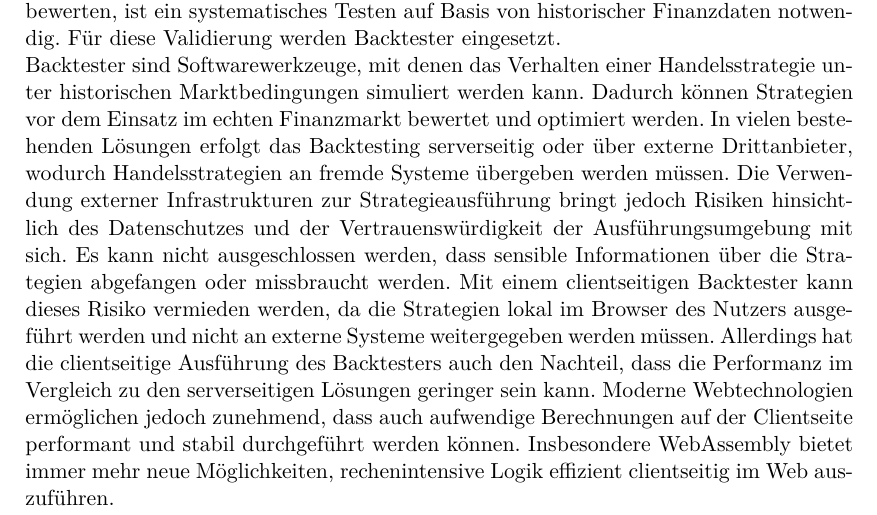
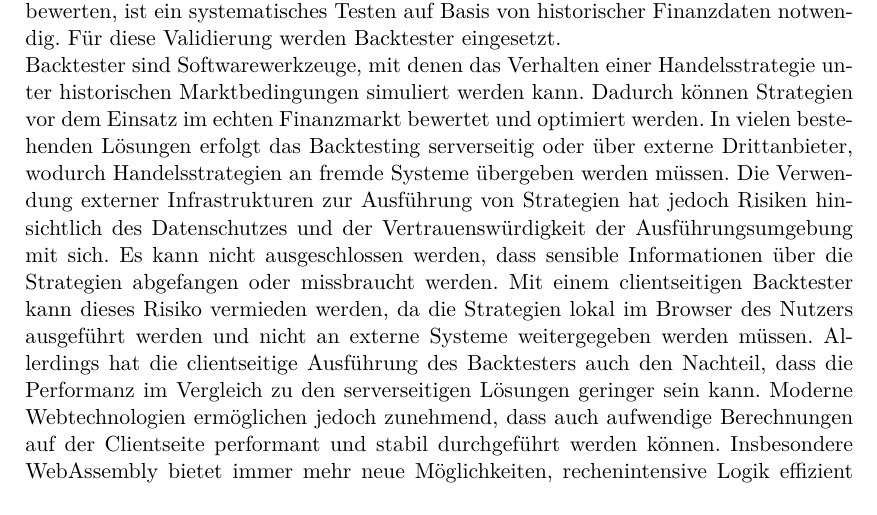
Before and after one commit to Floggergg/Bachelorarbeit2025-26, a LaTeX thesis (Schreiben/main.tex, which reads Schreiben/chapters/einleitung.tex): part of page 8 of 62, cut so that both start at the same text. Compiled offline with pdfLaTeX.

Commit message:
Changes intro

```diff
--- a/Schreiben/chapters/einleitung.tex
+++ b/Schreiben/chapters/einleitung.tex
@@ -9,7 +9,7 @@ Für diese Validierung werden Backtester eingesetzt.
 Backtester sind Softwarewerkzeuge, mit denen das Verhalten einer Handelsstrategie unter historischen Marktbedingungen simuliert werden kann.
 Dadurch können Strategien vor dem Einsatz im echten Finanzmarkt bewertet und optimiert werden.
 In vielen bestehenden Lösungen erfolgt das Backtesting serverseitig oder über externe Drittanbieter, wodurch Handelsstrategien an fremde Systeme übergeben werden müssen.
-Die Verwendung externer Infrastrukturen zur Strategieausführung bringt jedoch Risiken hinsichtlich des Datenschutzes und der Vertrauenswürdigkeit der Ausführungsumgebung mit sich.
+Die Verwendung externer Infrastrukturen zur Ausführung von Strategien hat jedoch Risiken hinsichtlich des Datenschutzes und der Vertrauenswürdigkeit der Ausführungsumgebung mit sich.
 Es kann nicht ausgeschlossen werden, dass sensible Informationen über die Strategien abgefangen oder missbraucht werden.
 Mit einem clientseitigen Backtester kann dieses Risiko vermieden werden, da die Strategien lokal im Browser des Nutzers ausgeführt werden und nicht an externe Systeme weitergegeben werden müssen.
 Allerdings hat die clientseitige Ausführung des Backtesters auch den Nachteil, dass die Performanz im Vergleich zu den serverseitigen Lösungen geringer sein kann.
```
Also changed, not shown: Schreiben/main.pdf, 3 other files.
